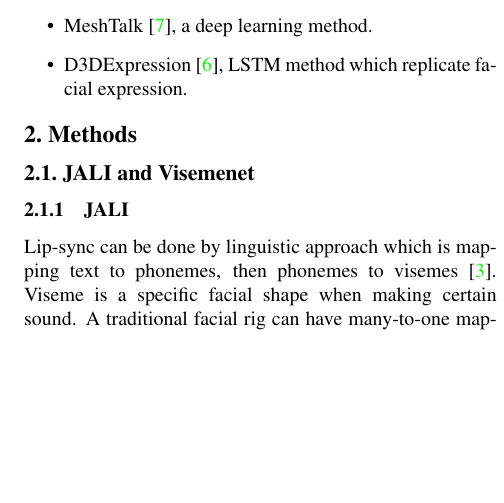
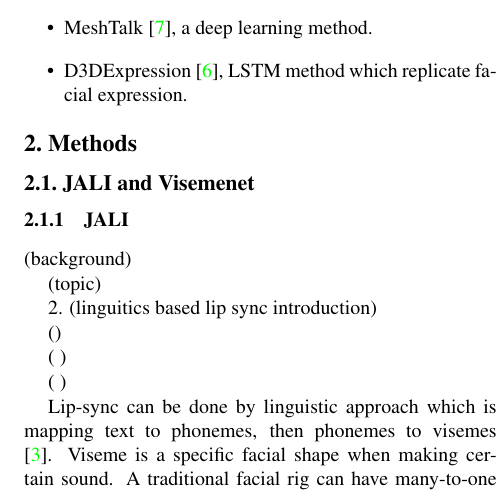
Before and after one commit to Yukinyaa/FaceAnimationSurvey, a LaTeX document (FaceSurvey.tex): part of one column of page 1 of 4 before the commit and part of one column of page 1 of 5 after it, cut so that both start at the same text, the shorter picture padded with empty space. Compiled offline with pdfLaTeX.

Commit message:
rewriting start

```diff
--- a/FaceSurvey.tex
+++ b/FaceSurvey.tex
@@ -94,6 +105,22 @@ In this survey, We introduce and compare three research that animate expressive
    \caption{Speaking styles of JALI viseme field}
    \label{fig:jaliStyles}
 \end{figure}
+
+(background)
+
+(topic)
+
+2.
+(linguitics based lip sync introduction)
+
+()
+
+(  )
+
+(  )
+
+
+%rule-based
 
 %Introducing: a linguistic approach, an old approach
 Lip-sync can be done by linguistic approach which is mapping text to phonemes, then phonemes to visemes\cite{ezzatMikeTalkTalkingFacial1998}. Viseme is a specific facial shape when making certain sound. A traditional facial rig can have many-to-one mapping from phonemes to visemes, or many-to-many using dynamic visemes. This approach can achieve realistic acoustic motion on the model.
```
Also changed, not shown: FaceSurvey.pdf, FaceSurvey.tex (11 more changed lines).
